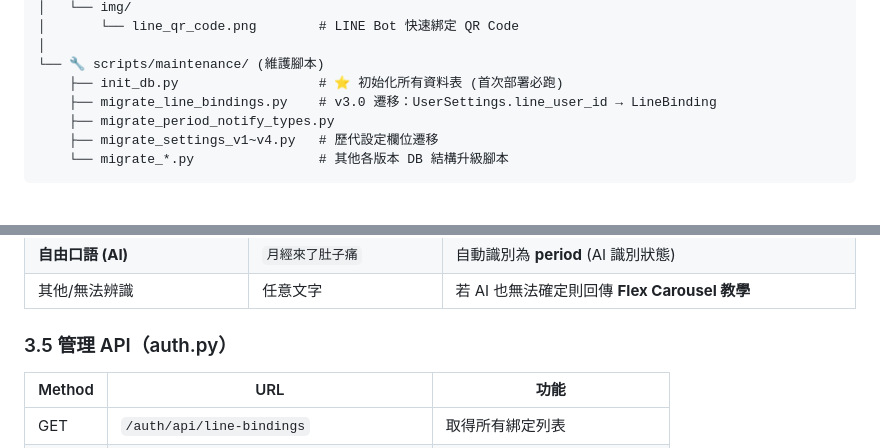
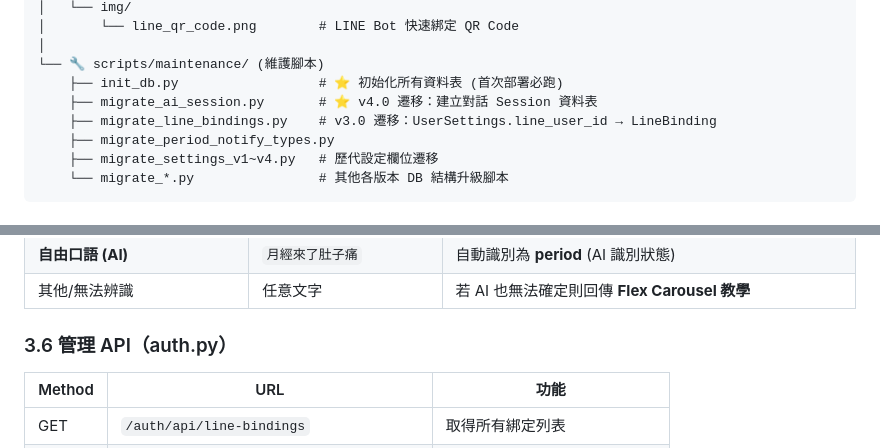
Before and after one commit to wie-shih-chen/toolbox-web-app, a Markdown page: ARCHITECTURE.md, 2 parts joined by grey strips. Drawn GitHub-style.

```diff
--- a/ARCHITECTURE.md
+++ b/ARCHITECTURE.md
@@ -116,6 +117,7 @@ web_app/
 │
 └── 🔧 scripts/maintenance/ (維護腳本)
     ├── init_db.py                  # ⭐ 初始化所有資料表 (首次部署必跑)
+    ├── migrate_ai_session.py       # ⭐ v4.0 遷移：建立對話 Session 資料表
     ├── migrate_line_bindings.py    # v3.0 遷移：UserSettings.line_user_id → LineBinding
     ├── migrate_period_notify_types.py
     ├── migrate_settings_v1~v4.py   # 歷代設定欄位遷移
@@ -303,7 +314,7 @@ if not has_perm("expense"):
 | **自由口語 (AI)** | `月經來了肚子痛` | 自動識別為 **period** (AI 識別狀態) |
 | 其他/無法辨識 | 任意文字 | 若 AI 也無法確定則回傳 **Flex Carousel 教學** |
 
-### 3.5 管理 API（auth.py）
+### 3.6 管理 API（auth.py）
 
 | Method | URL | 功能 |
 |--------|-----|------|
```
Also changed, not shown: other parts of ARCHITECTURE.md (+65 -34 lines).
